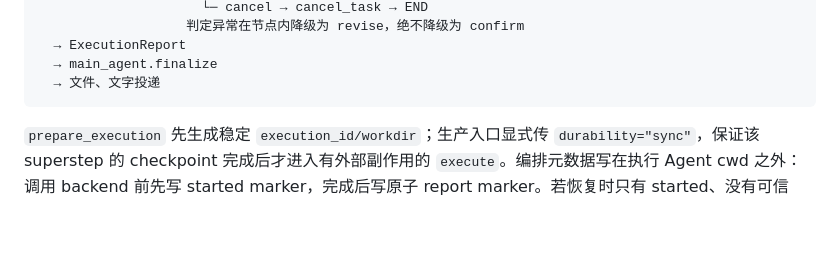
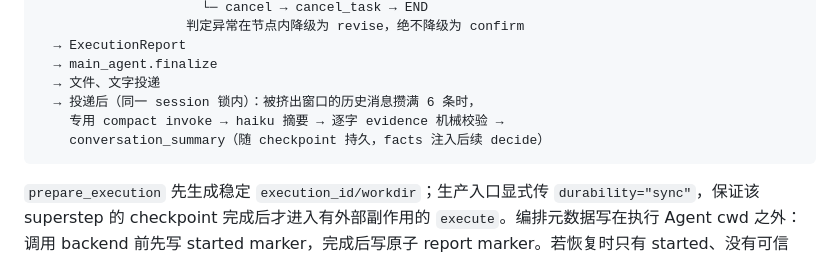
Before and after one commit to FloatGuA/walkie-dokie, a Markdown page: TECHNICAL.md, the part around the change. Drawn GitHub-style; blank space fills up the shorter version.

````diff
--- a/TECHNICAL.md
+++ b/TECHNICAL.md
@@ -36,6 +36,9 @@ InboundEvent
   → ExecutionReport
   → main_agent.finalize
   → 文件、文字投递
+  → 投递后（同一 session 锁内）：被挤出窗口的历史消息攒满 6 条时，
+    专用 compact invoke → haiku 摘要 → 逐字 evidence 机械校验 →
+    conversation_summary（随 checkpoint 持久，facts 注入后续 decide）
 ```
 
 `prepare_execution` 先生成稳定 `execution_id/workdir`；生产入口显式传 `durability="sync"`，保证该 superstep 的 checkpoint 完成后才进入有外部副作用的 `execute`。编排元数据写在执行 Agent cwd 之外：调用 backend 前先写 started marker，完成后写原子 report marker。若恢复时只有 started、没有可信 report，系统拒绝自动重跑并把 outcome 视为未知；若已有 report，则复用它。这降低了重复风险，但不能判断未知执行究竟完成到哪一步，也不构成通用 exactly-once 保证。
````
Also changed, not shown: PROGRESS.md (+2 -0 lines), docs/agent-system-self-check.md (+2 -1 lines).
